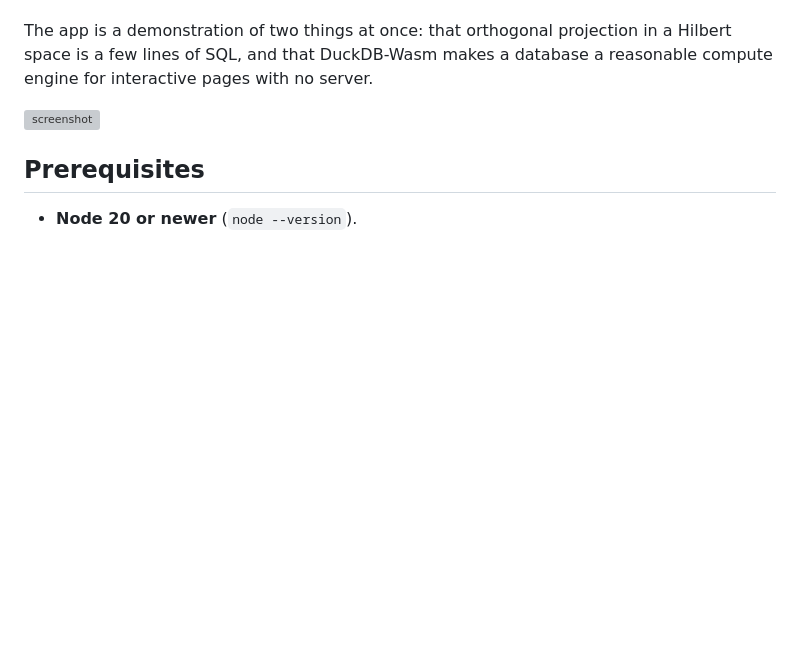
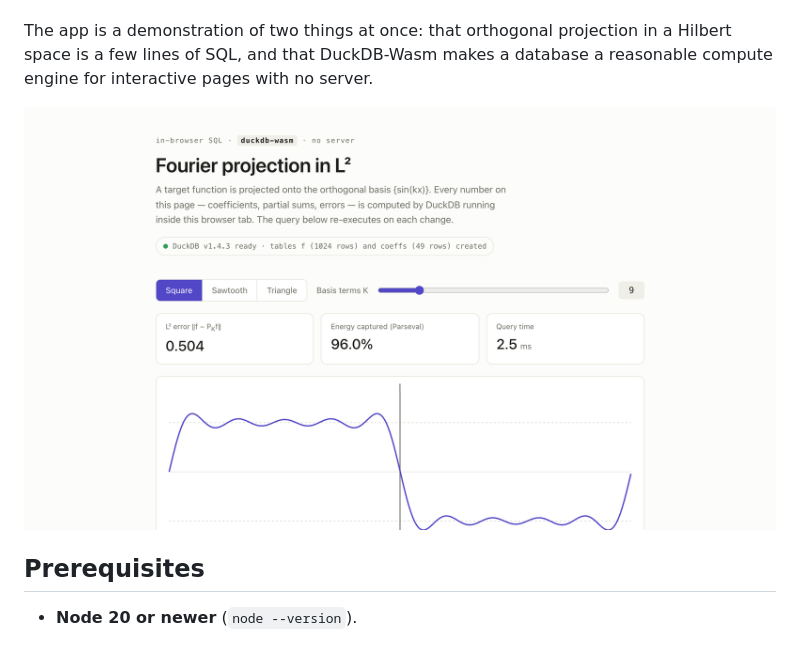
Before and after one commit to oluies/duckdb-fourier, a Markdown page: README.md, the part around the change. Rendered like a GitHub page; blank space fills up the shorter version; grey boxes are pictures that could not be loaded.

```diff
--- a/README.md
+++ b/README.md
@@ -10,7 +10,7 @@ The app is a demonstration of two things at once: that orthogonal projection in
 Hilbert space is a few lines of SQL, and that DuckDB-Wasm makes a database a
 reasonable compute engine for interactive pages with no server.
 
-![screenshot](doc/screenshot.png)
+![screenshot](docs/screenshot.png)
 
 ## Prerequisites
 
```
